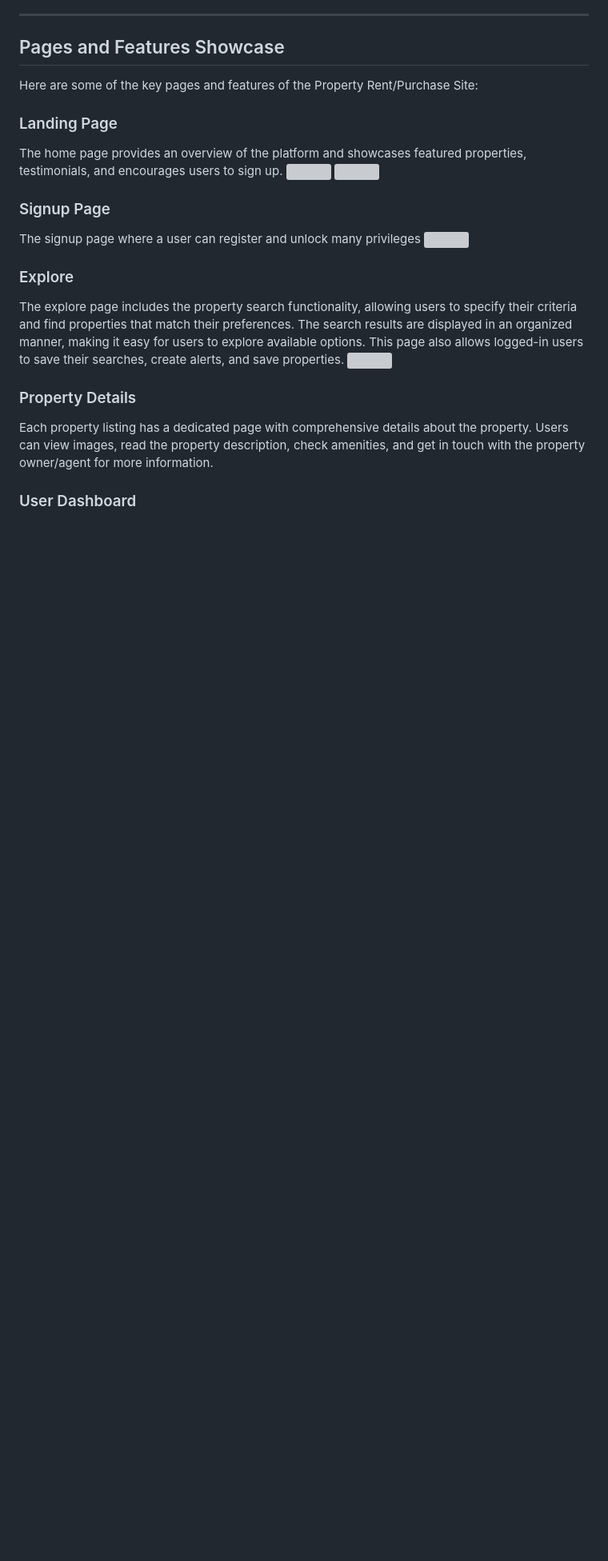
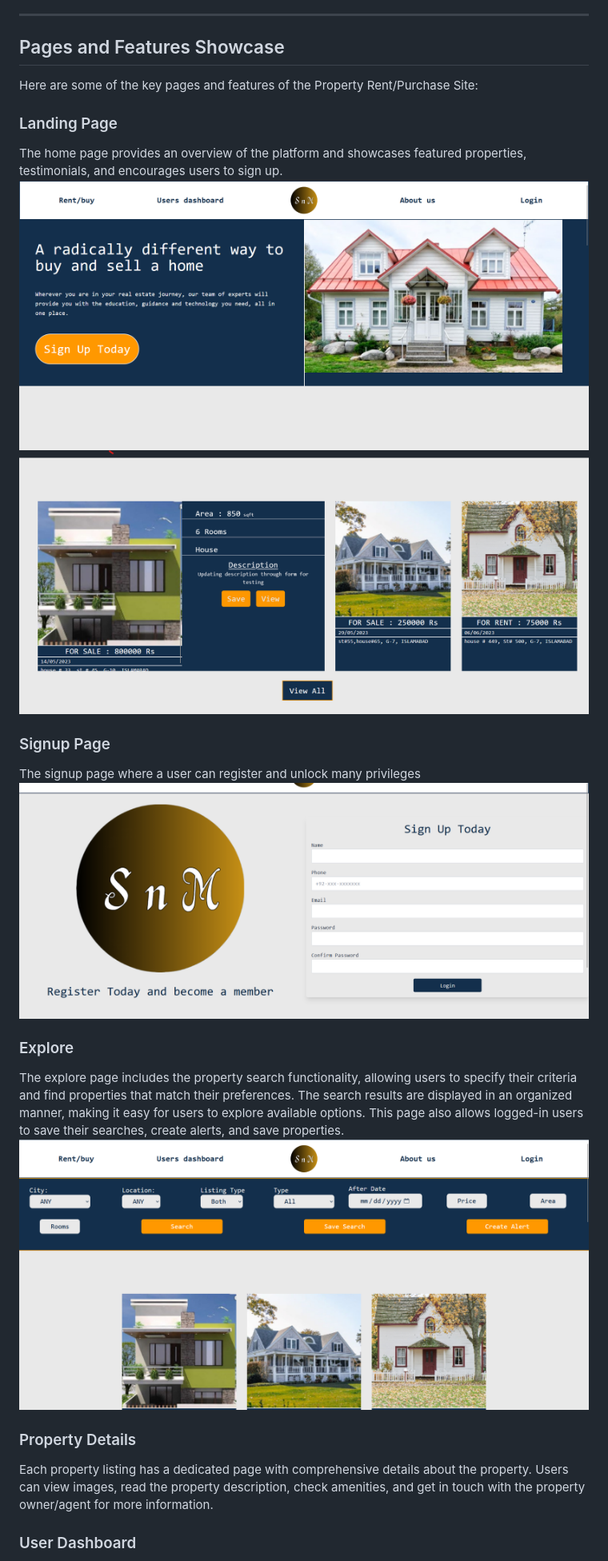
Before and after one commit to SajeelHashmi/Flask-REAL-ESTATE-WEBSITE, a Markdown page: README.md, the part around one of its changes. Shown at 80% size. GitHub-like rendering; blank space fills up the shorter version; grey boxes are pictures that could not be loaded.

Commit message:
fixed ss in readme.md 2

```diff
--- a/README.md
+++ b/README.md
@@ -25,18 +25,18 @@ Here are some of the key pages and features of the Property Rent/Purchase Site:
 ### Landing Page
 
 The home page provides an overview of the platform and showcases featured properties, testimonials, and encourages users to sign up.
-![](screenshots\landing1.png)
-![](screenshots\landing2.png)
+![](screenshots/landing1.png)
+![](screenshots/landing2.png)
 ### Signup Page
 
 The signup page where a user can register and unlock many privileges
-![](screenshots\signUp.png)
+![](screenshots/signUp.png)
 
 
 ### Explore
 
 The explore page includes the property search functionality, allowing users to specify their criteria and find properties that match their preferences. The search results are displayed in an organized manner, making it easy for users to explore available options. This page also allows logged-in users to save their searches, create alerts, and save properties.
-![](screenshots\explore.png)
+![](screenshots/explore.png)
 ### Property Details
 
 Each property listing has a dedicated page with comprehensive details about the property. Users can view images, read the property description, check amenities, and get in touch with the property owner/agent for more information.
```
Also changed, not shown: other parts of README.md (+5 -5 lines).
